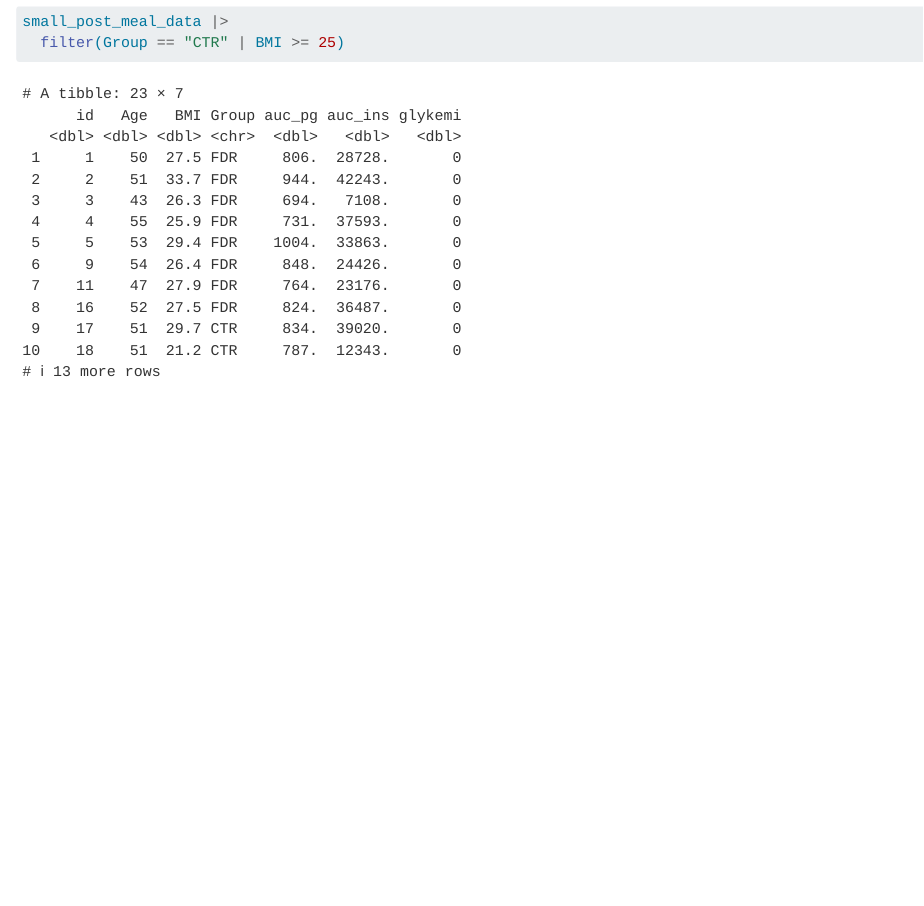
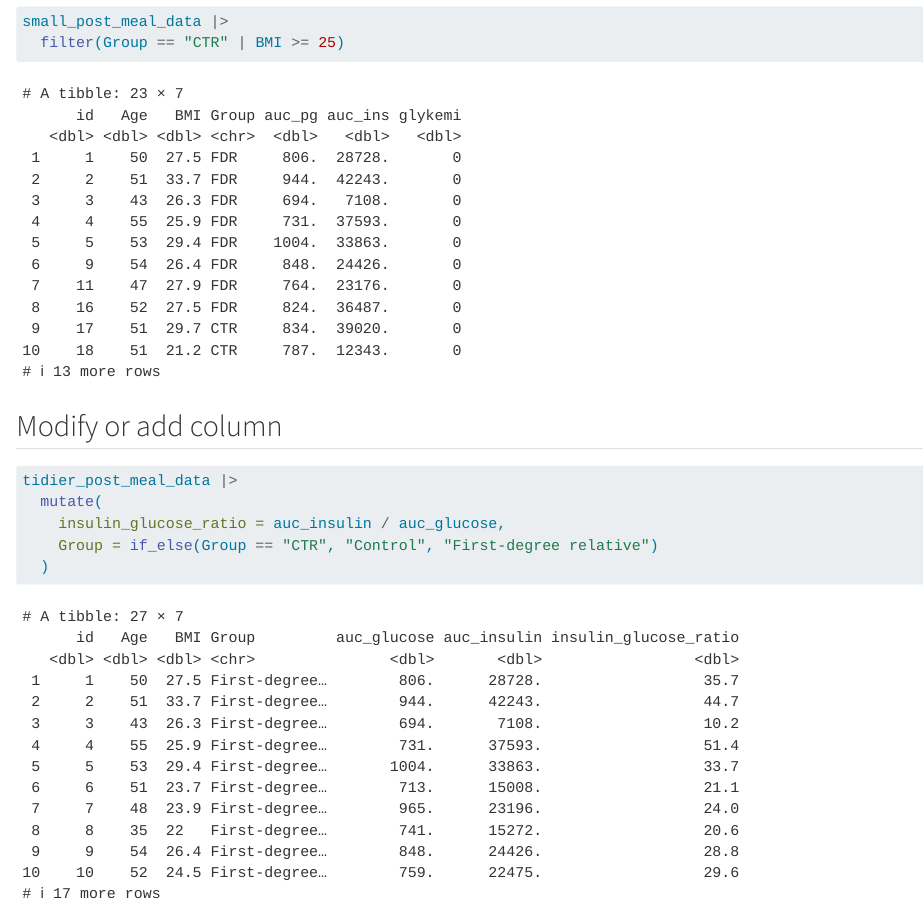
Before and after one commit to josefineklakk/LearningR, a Quarto document (docs/learning.qmd): the page in a window 1100 px wide, from 17090 px down. Rendered offline with R 4.5, knitr and Pandoc in place of Quarto, with nearby package versions.

Commit message:
Morning things mutate

````diff
--- a/docs/learning.qmd
+++ b/docs/learning.qmd
@@ -210,3 +210,12 @@ small_post_meal_data |>
 small_post_meal_data |>
   filter(Group == "CTR" | BMI >= 25)
 ```
+
+## Modify or add column
+```{r}
+tidier_post_meal_data |>
+  mutate(
+    insulin_glucose_ratio = auc_insulin / auc_glucose,
+    Group = if_else(Group == "CTR", "Control", "First-degree relative")
+  )
+```
````
Also changed, not shown: 1 other file.
